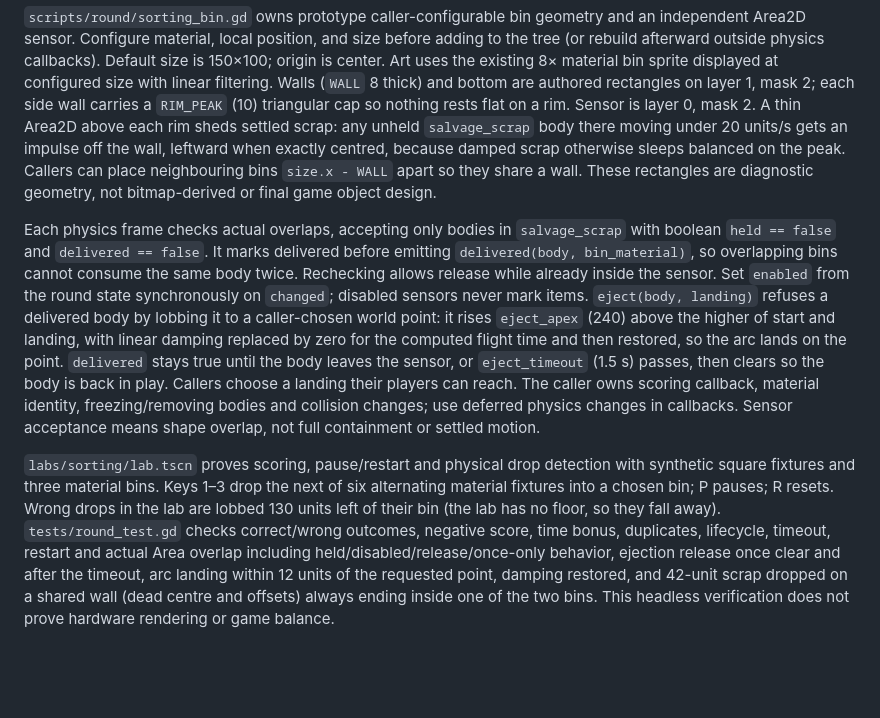
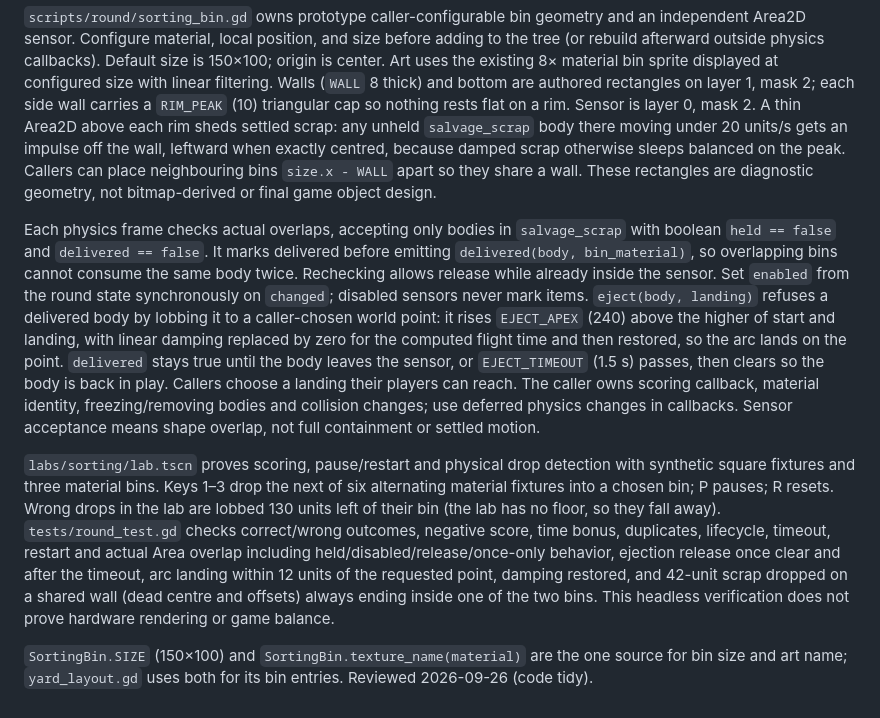
Before and after one commit to RaresKeY/pocket-salvage, a Markdown page: specs/round.md, the part around the change. GitHub-like rendering; blank space fills up the shorter version.

```diff
--- a/specs/round.md
+++ b/specs/round.md
@@ -6,6 +6,8 @@ Reviewed: 2026-09-25. Implementation revision: `cdd8a61`.
 
 `scripts/round/sorting_bin.gd` owns prototype caller-configurable bin geometry and an independent Area2D sensor. Configure material, local position, and size before adding to the tree (or rebuild afterward outside physics callbacks). Default size is 150×100; origin is center. Art uses the existing 8× material bin sprite displayed at configured size with linear filtering. Walls (`WALL` 8 thick) and bottom are authored rectangles on layer 1, mask 2; each side wall carries a `RIM_PEAK` (10) triangular cap so nothing rests flat on a rim. Sensor is layer 0, mask 2. A thin Area2D above each rim sheds settled scrap: any unheld `salvage_scrap` body there moving under 20 units/s gets an impulse off the wall, leftward when exactly centred, because damped scrap otherwise sleeps balanced on the peak. Callers can place neighbouring bins `size.x - WALL` apart so they share a wall. These rectangles are diagnostic geometry, not bitmap-derived or final game object design.
 
-Each physics frame checks actual overlaps, accepting only bodies in `salvage_scrap` with boolean `held == false` and `delivered == false`. It marks delivered before emitting `delivered(body, bin_material)`, so overlapping bins cannot consume the same body twice. Rechecking allows release while already inside the sensor. Set `enabled` from the round state synchronously on `changed`; disabled sensors never mark items. `eject(body, landing)` refuses a delivered body by lobbing it to a caller-chosen world point: it rises `eject_apex` (240) above the higher of start and landing, with linear damping replaced by zero for the computed flight time and then restored, so the arc lands on the point. `delivered` stays true until the body leaves the sensor, or `eject_timeout` (1.5 s) passes, then clears so the body is back in play. Callers choose a landing their players can reach. The caller owns scoring callback, material identity, freezing/removing bodies and collision changes; use deferred physics changes in callbacks. Sensor acceptance means shape overlap, not full containment or settled motion.
+Each physics frame checks actual overlaps, accepting only bodies in `salvage_scrap` with boolean `held == false` and `delivered == false`. It marks delivered before emitting `delivered(body, bin_material)`, so overlapping bins cannot consume the same body twice. Rechecking allows release while already inside the sensor. Set `enabled` from the round state synchronously on `changed`; disabled sensors never mark items. `eject(body, landing)` refuses a delivered body by lobbing it to a caller-chosen world point: it rises `EJECT_APEX` (240) above the higher of start and landing, with linear damping replaced by zero for the computed flight time and then restored, so the arc lands on the point. `delivered` stays true until the body leaves the sensor, or `EJECT_TIMEOUT` (1.5 s) passes, then clears so the body is back in play. Callers choose a landing their players can reach. The caller owns scoring callback, material identity, freezing/removing bodies and collision changes; use deferred physics changes in callbacks. Sensor acceptance means shape overlap, not full containment or settled motion.
 
 `labs/sorting/lab.tscn` proves scoring, pause/restart and physical drop detection with synthetic square fixtures and three material bins. Keys 1–3 drop the next of six alternating material fixtures into a chosen bin; P pauses; R resets. Wrong drops in the lab are lobbed 130 units left of their bin (the lab has no floor, so they fall away). `tests/round_test.gd` checks correct/wrong outcomes, negative score, time bonus, duplicates, lifecycle, timeout, restart and actual Area overlap including held/disabled/release/once-only behavior, ejection release once clear and after the timeout, arc landing within 12 units of the requested point, damping restored, and 42-unit scrap dropped on a shared wall (dead centre and offsets) always ending inside one of the two bins. This headless verification does not prove hardware rendering or game balance.
+
+`SortingBin.SIZE` (150×100) and `SortingBin.texture_name(material)` are the one source for bin size and art name; `yard_layout.gd` uses both for its bin entries. Reviewed 2026-09-26 (code tidy).
```
Also changed, not shown: prompts/source/jam-polish.md (+4 -0 lines), specs/levels.md (+1 -1 lines).
